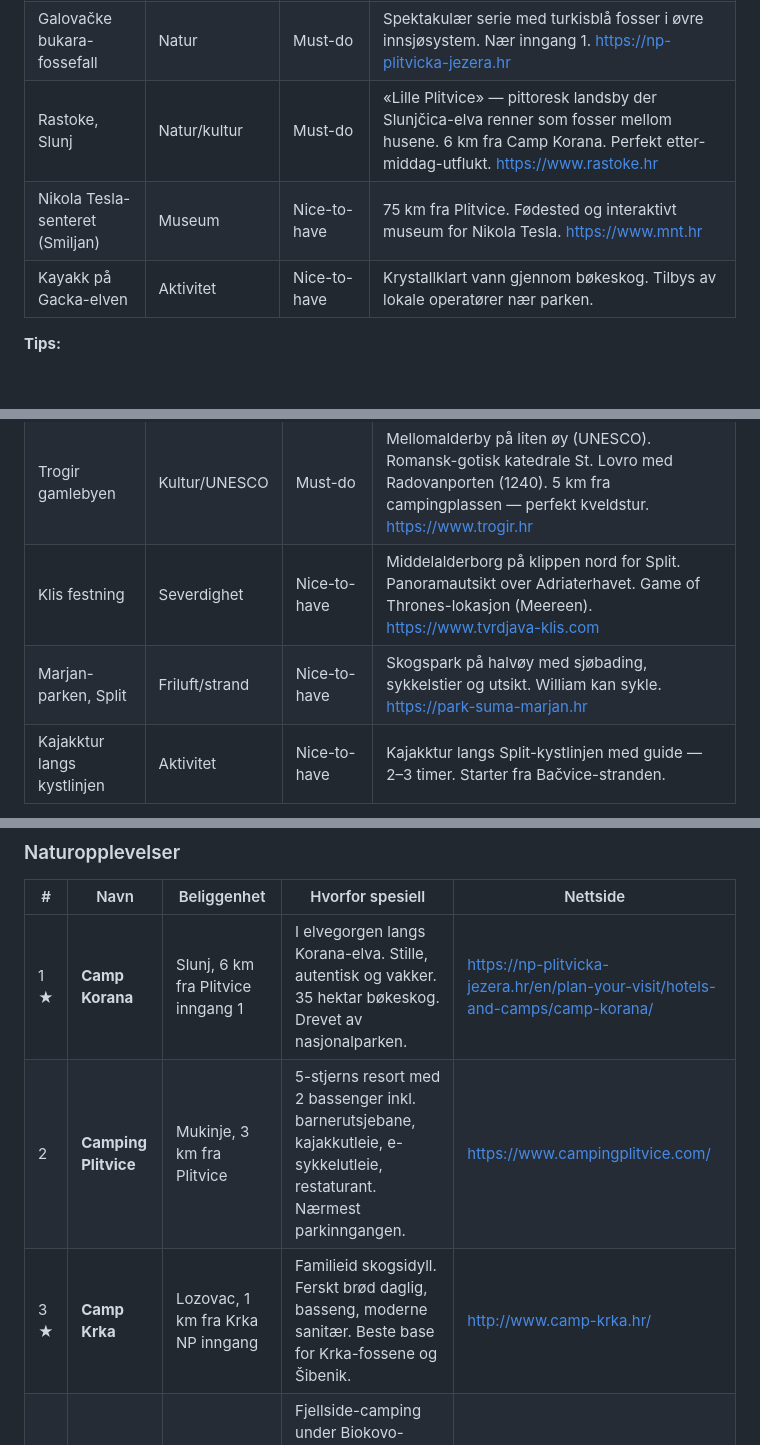
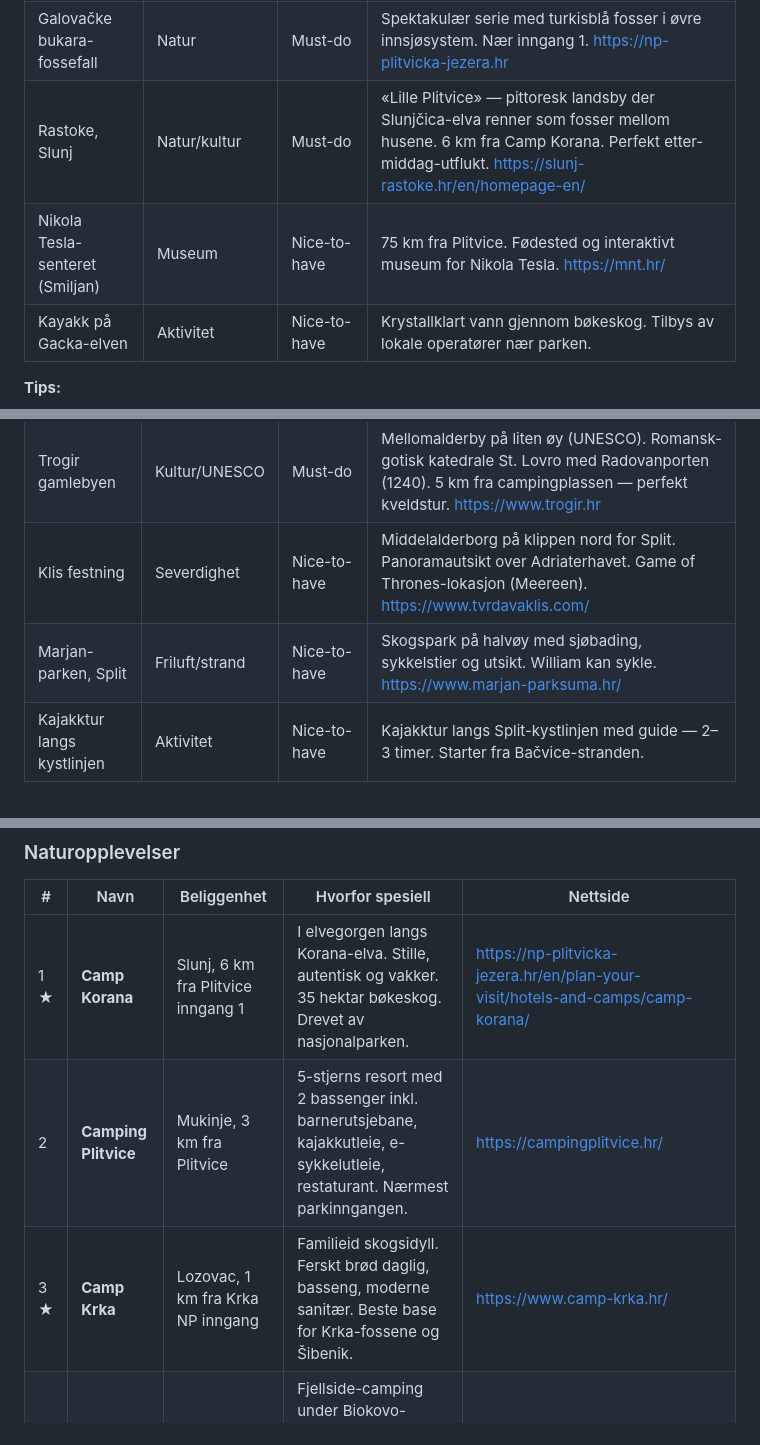
Before and after one commit to arnego/sommerferie2026, a Markdown page: docs/Ferieplanen-2026.md, 3 parts joined by grey strips. Drawn GitHub-style; blank space fills up the shorter version.

```diff
--- a/docs/Ferieplanen-2026.md
+++ b/docs/Ferieplanen-2026.md
@@ -236,8 +236,8 @@ Alle kjøretider er beregnet med campingvogn (ca. 80–90 km/t snitt på motorve
 |-----------|------|-----------|-------------|
 | Store runde (Rute C/K) | Natur/UNESCO | Must-do | De 16 sjøene med Veliki Slap (78 m — Kroatias høyeste foss). Elektrisk båttur over Kozjak-sjøen. Spektakulære trebroer over fossene. UNESCO-verdensarv. Bestill billett online! https://np-plitvicka-jezera.hr |
 | Galovačke bukara-fossefall | Natur | Must-do | Spektakulær serie med turkisblå fosser i øvre innsjøsystem. Nær inngang 1. https://np-plitvicka-jezera.hr |
-| Rastoke, Slunj | Natur/kultur | Must-do | «Lille Plitvice» — pittoresk landsby der Slunjčica-elva renner som fosser mellom husene. 6 km fra Camp Korana. Perfekt etter-middag-utflukt. https://www.rastoke.hr |
-| Nikola Tesla-senteret (Smiljan) | Museum | Nice-to-have | 75 km fra Plitvice. Fødested og interaktivt museum for Nikola Tesla. https://www.mnt.hr |
+| Rastoke, Slunj | Natur/kultur | Must-do | «Lille Plitvice» — pittoresk landsby der Slunjčica-elva renner som fosser mellom husene. 6 km fra Camp Korana. Perfekt etter-middag-utflukt. https://slunj-rastoke.hr/en/homepage-en/ |
+| Nikola Tesla-senteret (Smiljan) | Museum | Nice-to-have | 75 km fra Plitvice. Fødested og interaktivt museum for Nikola Tesla. https://mnt.hr/ |
 | Kayakk på Gacka-elven | Aktivitet | Nice-to-have | Krystallklart vann gjennom bøkeskog. Tilbys av lokale operatører nær parken. |
 
 **Tips:**
@@ -294,8 +294,8 @@ Alle kjøretider er beregnet med campingvogn (ca. 80–90 km/t snitt på motorve
 |-----------|------|-----------|-------------|
 | Diokletians palass, Split | Kultur/UNESCO | Must-do | 2 000 år gammel romersk keiserpalass der 3 000 mennesker bor i dag. Gå gjennom kjelleranleggene, Peristyl-plassen og Katedralen Sv. Duje (keiserens mausoleum!). https://visitsplit.com |
 | Trogir gamlebyen | Kultur/UNESCO | Must-do | Mellomalderby på liten øy (UNESCO). Romansk-gotisk katedrale St. Lovro med Radovanporten (1240). 5 km fra campingplassen — perfekt kveldstur. https://www.trogir.hr |
-| Klis festning | Severdighet | Nice-to-have | Middelalderborg på klippen nord for Split. Panoramautsikt over Adriaterhavet. Game of Thrones-lokasjon (Meereen). https://www.tvrdjava-klis.com |
-| Marjan-parken, Split | Friluft/strand | Nice-to-have | Skogspark på halvøy med sjøbading, sykkelstier og utsikt. William kan sykle. https://park-suma-marjan.hr |
+| Klis festning | Severdighet | Nice-to-have | Middelalderborg på klippen nord for Split. Panoramautsikt over Adriaterhavet. Game of Thrones-lokasjon (Meereen). https://www.tvrdavaklis.com/ |
+| Marjan-parken, Split | Friluft/strand | Nice-to-have | Skogspark på halvøy med sjøbading, sykkelstier og utsikt. William kan sykle. https://www.marjan-parksuma.hr/ |
 | Kajakktur langs kystlinjen | Aktivitet | Nice-to-have | Kajakktur langs Split-kystlinjen med guide — 2–3 timer. Starter fra Bačvice-stranden. |
 
 **Tips:**
@@ -349,8 +349,8 @@ Disse 10 campingplassene dekker ulike reisestiler langs hele den kroatiske ruten
 | # | Navn | Beliggenhet | Hvorfor spesiell | Nettside |
 |---|------|-------------|-----------------|---------|
 | 1 ★ | **Camp Korana** | Slunj, 6 km fra Plitvice inngang 1 | I elvegorgen langs Korana-elva. Stille, autentisk og vakker. 35 hektar bøkeskog. Drevet av nasjonalparken. | https://np-plitvicka-jezera.hr/en/plan-your-visit/hotels-and-camps/camp-korana/ |
-| 2 | **Camping Plitvice** | Mukinje, 3 km fra Plitvice | 5-stjerns resort med 2 bassenger inkl. barnerutsjebane, kajakkutleie, e-sykkelutleie, restaturant. Nærmest parkinngangen. | https://www.campingplitvice.com/ |
-| 3 ★ | **Camp Krka** | Lozovac, 1 km fra Krka NP inngang | Familieid skogsidyll. Ferskt brød daglig, basseng, moderne sanitær. Beste base for Krka-fossene og Šibenik. | http://www.camp-krka.hr/ |
+| 2 | **Camping Plitvice** | Mukinje, 3 km fra Plitvice | 5-stjerns resort med 2 bassenger inkl. barnerutsjebane, kajakkutleie, e-sykkelutleie, restaturant. Nærmest parkinngangen. | https://campingplitvice.hr/ |
+| 3 ★ | **Camp Krka** | Lozovac, 1 km fra Krka NP inngang | Familieid skogsidyll. Ferskt brød daglig, basseng, moderne sanitær. Beste base for Krka-fossene og Šibenik. | https://www.camp-krka.hr/ |
 | 4 | **Camping Biokovo** | Zagvozd, 10 min fra Makarska | Fjellside-camping under Biokovo-toppene. Kombinerer eventyrlig fjellvandring i NP med Adriaterstrand 10 min unna. | https://www.campingbiokovo.hr/ |
 
 ### Strandliv
```
Also changed, not shown: other parts of docs/Ferieplanen-2026.md (+15 -15 lines).
